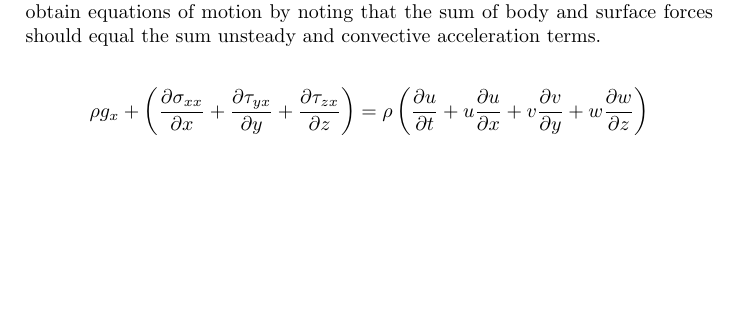
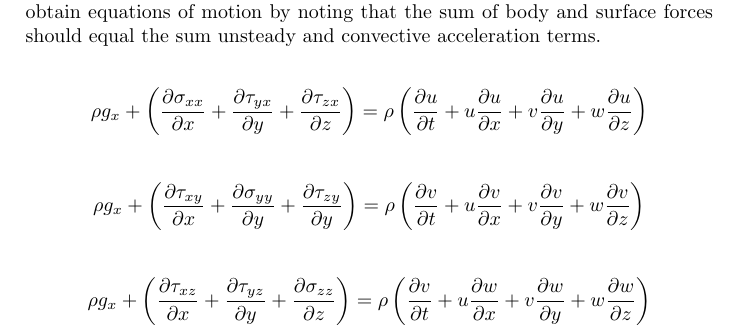
Before and after one commit to alejandrox1/numerical_computing, a LaTeX document (navier-stokes/pdf/navier-stokes.tex): part of page 4 of 4, cut so that both start at the same text, the shorter picture padded with empty space. Compiled offline with pdfLaTeX.

Commit message:
navier-stokes/pdf/navier-stokes.[pdf|tex] updated notes

```diff
--- a/navier-stokes/pdf/navier-stokes.tex
+++ b/navier-stokes/pdf/navier-stokes.tex
@@ -243,11 +243,40 @@ $$
 \left(
 	\frac{\partial u}{\partial t}
 + u \frac{\partial u}{\partial x}
++ v \frac{\partial u}{\partial y}
++ w \frac{\partial u}{\partial z}
+\right)
+$$
+
+$$
+\rho g_x
++
+\left(
+	\frac{\partial \tau_{xy}}{\partial x} + \frac{\partial \sigma_{yy}}{\partial y} + \frac{\partial \tau_{zy}}{\partial y}
+\right)
+= \rho
+\left(
+	\frac{\partial v}{\partial t}
++ u \frac{\partial v}{\partial x}
 + v \frac{\partial v}{\partial y}
++ w \frac{\partial v}{\partial z}
+\right)
+$$
+
+$$
+\rho g_x
++
+\left(
+	\frac{\partial \tau_{xz}}{\partial x} + \frac{\partial \tau_{yz}}{\partial y} + \frac{\partial \sigma_{zz}}{\partial z}
+\right)
+= \rho
+\left(
+	\frac{\partial v}{\partial t}
++ u \frac{\partial w}{\partial x}
++ v \frac{\partial w}{\partial y}
 + w \frac{\partial w}{\partial z}
 \right)
 $$
 
 
-
 \end{document}
```
Also changed, not shown: navier-stokes/pdf/navier-stokes.pdf.
